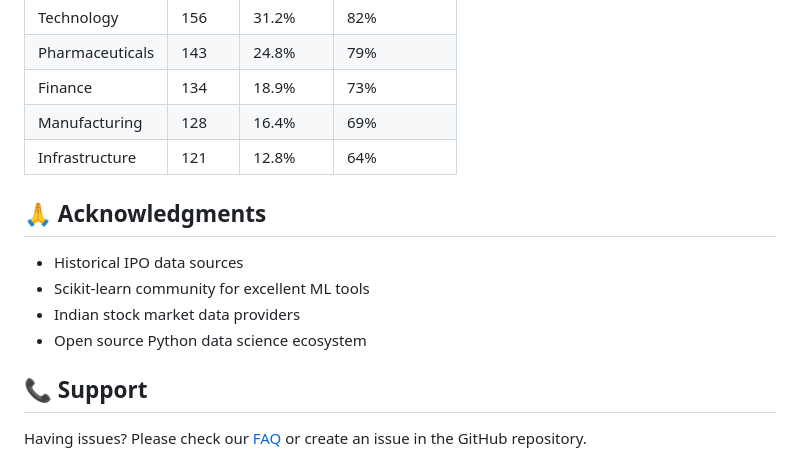
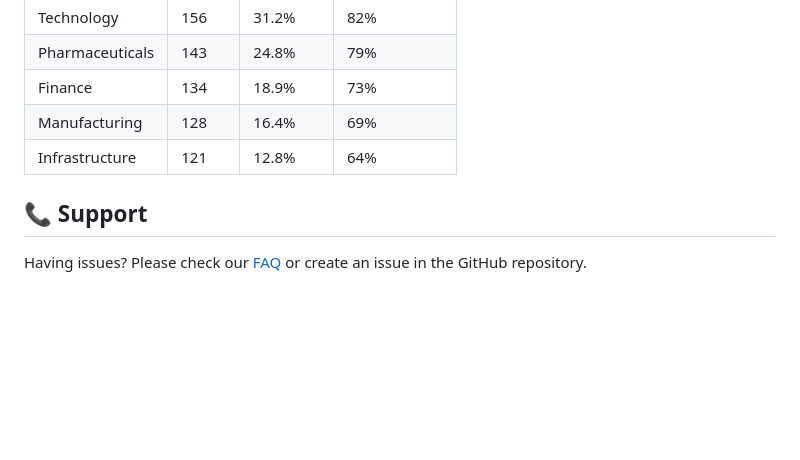
Before and after one commit to AryamanSriva/IPO-Gains-Prediction, a Markdown page: README.md, the part around the change. Rendered like a GitHub page; blank space fills up the shorter version.

```diff
--- a/README.md
+++ b/README.md
@@ -231,13 +231,6 @@ results = trainer.train_all_models(X, y)
 | Manufacturing | 128 | 16.4% | 69% |
 | Infrastructure | 121 | 12.8% | 64% |
 
-## 🙏 Acknowledgments
-
-- Historical IPO data sources
-- Scikit-learn community for excellent ML tools
-- Indian stock market data providers
-- Open source Python data science ecosystem
-
 ## 📞 Support
 
 Having issues? Please check our [FAQ](FAQ.md) or create an issue in the GitHub repository.
```
